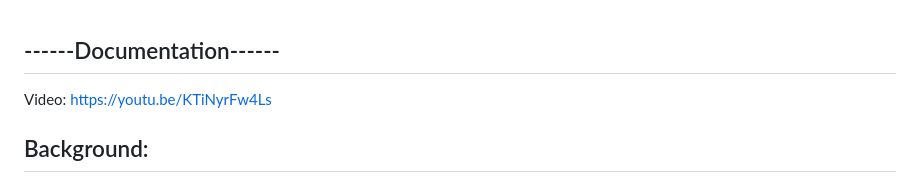
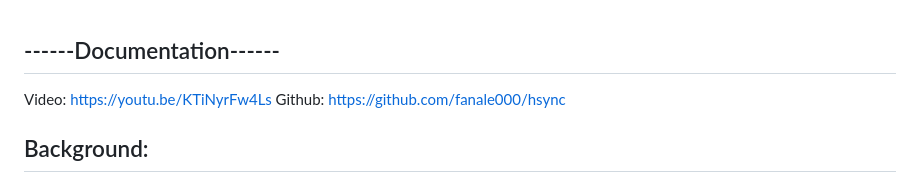
Before and after one commit to fanale000/hsync, a Markdown page: README.md, the part around the change. Drawn GitHub-style.

```diff
--- a/README.md
+++ b/README.md
@@ -1,6 +1,6 @@
 ## ------Documentation------
 Video: https://youtu.be/KTiNyrFw4Ls
-
+Github: https://github.com/fanale000/hsync
 ## Background:
 My project, HSync, is meant to be an alternative for the commonly used When2Meet application frequently used here at Harvard. I had noticed how the website itself was lacking in features, was not visually appealing, and was extremely difficult to use on a mobile device. I had no previous knowledge of how to use GitHub, AI assisted programming, Google OAuth 2.0, or Node.js. However, when I started, I had an idea of what feature to add for my own twist of When2Meet: Google Calendar integration. My original plan was for users to optionally sign into Google to customize a form's appearance while being able to autofill things like a profile picture, participant name, and Google Calendar overlay -- I encountered a roadblock that prevented me from bringing in this full integration without completely redoing my previous design with AI since Google Authentication is already beyond the scope of what we had learned in class. Another feature that I was not able to implement with these AI restrictions and time constraints was having participants being able to choose events on their Google Calendar to show up as a "busy time" for other participants so that everyone already has a sense for each other's schedules without revealing sensitive or private information.
 
```
